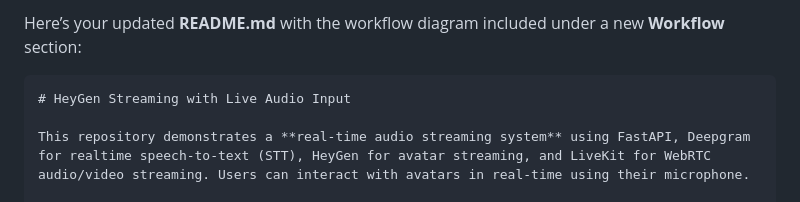
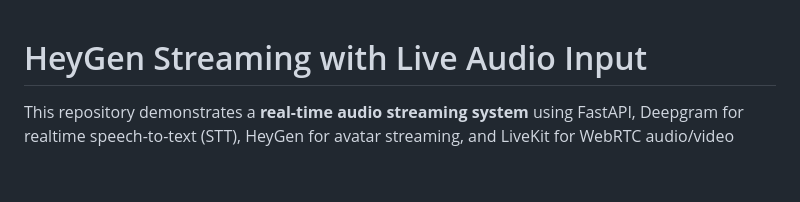
Before and after one commit to dipakadk/Realtime-Interactive-Avatar, a Markdown page: README.md, the part around the change. Rendered like a GitHub page; blank space fills up the shorter version.

`````diff
--- a/README.md
+++ b/README.md
@@ -1,6 +1,3 @@
-Here’s your updated **README.md** with the workflow diagram included under a new **Workflow** section:
-
-````markdown
 # HeyGen Streaming with Live Audio Input
 
 This repository demonstrates a **real-time audio streaming system** using FastAPI, Deepgram for realtime speech-to-text (STT), HeyGen for avatar streaming, and LiveKit for WebRTC audio/video streaming. Users can interact with avatars in real-time using their microphone.
`````
